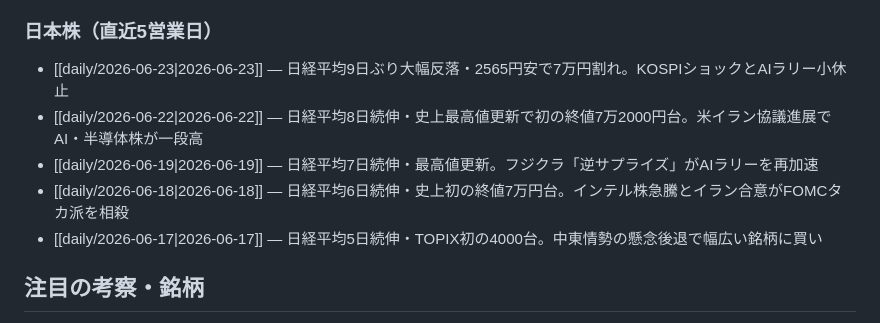
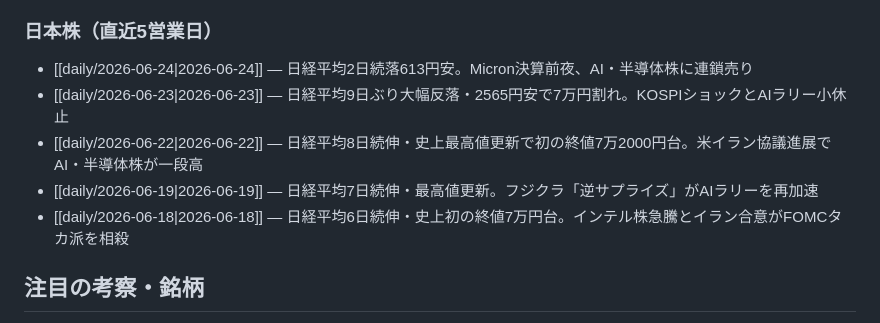
Before and after one commit to 148512shibbatan-rgb/investment-garden, a Markdown page: content/index.md, the part around the change. GitHub-like rendering.

Commit message:
daily(JP): 2026-06-24 日本株まとめ - update top index

```diff
--- a/content/index.md
+++ b/content/index.md
@@ -28,11 +28,11 @@ publish: true
 - [[us/2026-06-18|2026-06-18]] — タカ派FOMCでS&P500が-1.21%。ドットプロットが利上げシフト、10年債利回り4.5%に急上昇
 
 ### 日本株（直近5営業日）
+- [[daily/2026-06-24|2026-06-24]] — 日経平均2日続落613円安。Micron決算前夜、AI・半導体株に連鎖売り
 - [[daily/2026-06-23|2026-06-23]] — 日経平均9日ぶり大幅反落・2565円安で7万円割れ。KOSPIショックとAIラリー小休止
 - [[daily/2026-06-22|2026-06-22]] — 日経平均8日続伸・史上最高値更新で初の終値7万2000円台。米イラン協議進展でAI・半導体株が一段高
 - [[daily/2026-06-19|2026-06-19]] — 日経平均7日続伸・最高値更新。フジクラ「逆サプライズ」がAIラリーを再加速
 - [[daily/2026-06-18|2026-06-18]] — 日経平均6日続伸・史上初の終値7万円台。インテル株急騰とイラン合意がFOMCタカ派を相殺
-- [[daily/2026-06-17|2026-06-17]] — 日経平均5日続伸・TOPIX初の4000台。中東情勢の懸念後退で幅広い銘柄に買い
 
 ## 注目の考察・銘柄
 - 考察：[[高値圏の押し目買いとリスク管理]] — 最高値→反落の2日間から「どう儲けるか」を型に
```
